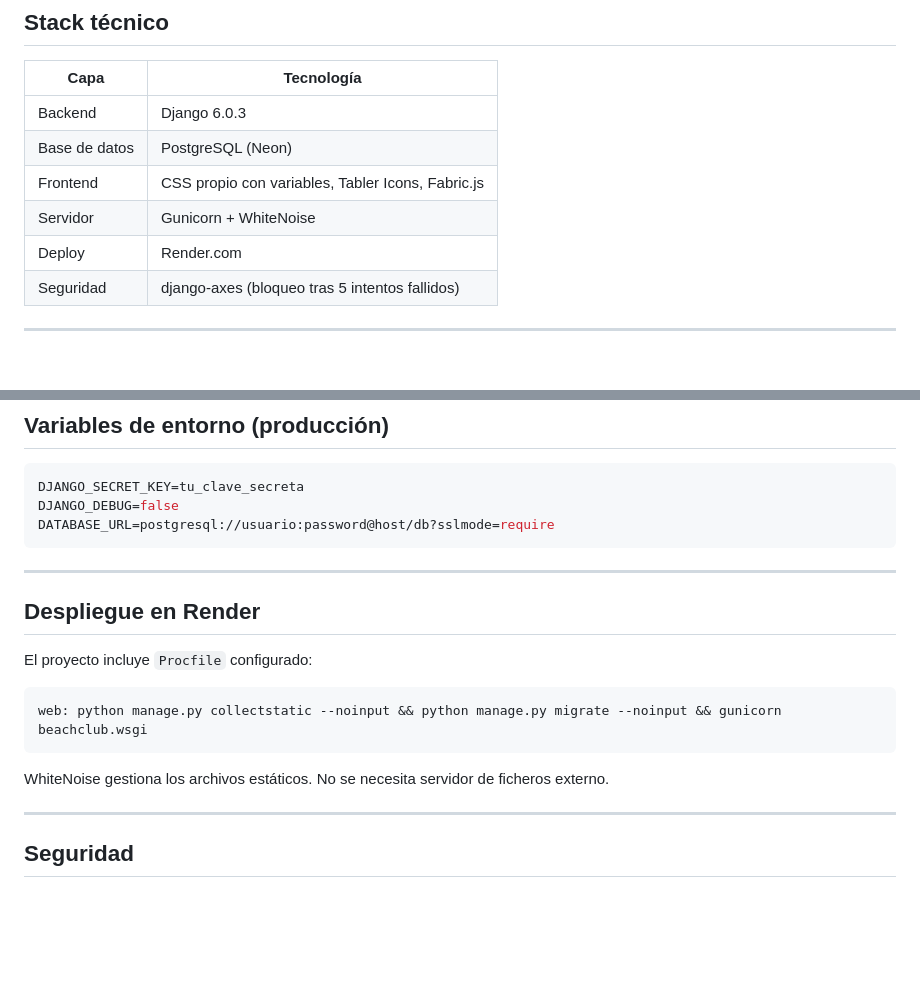
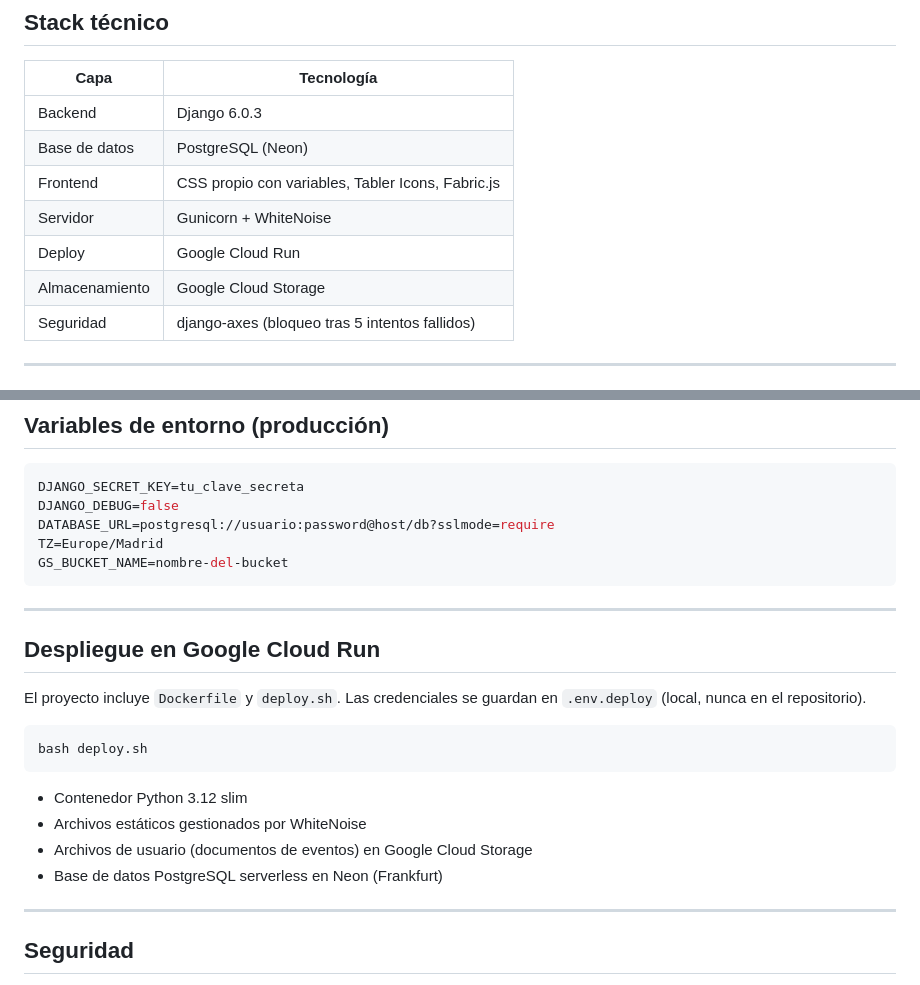
Before and after one commit to fvilpaz/auryapp, a Markdown page: README.md, 2 parts joined by grey strips. Drawn GitHub-style; blank space fills up the shorter version.

Commit message:
docs: actualizar README con stack real (Cloud Run + GCS + Neon)
Co-Authored-By: Claude Sonnet 4.6 <noreply@anthropic.com>

````diff
--- a/README.md
+++ b/README.md
@@ -32,7 +32,8 @@ Aplicación web de gestión integral para beach club. Desarrollada con Django, d
 | Base de datos | PostgreSQL (Neon) |
 | Frontend | CSS propio con variables, Tabler Icons, Fabric.js |
 | Servidor | Gunicorn + WhiteNoise |
-| Deploy | Render.com |
+| Deploy | Google Cloud Run |
+| Almacenamiento | Google Cloud Storage |
 | Seguridad | django-axes (bloqueo tras 5 intentos fallidos) |
 
 ---
@@ -72,19 +73,24 @@ python data/turnos.py
 DJANGO_SECRET_KEY=tu_clave_secreta
 DJANGO_DEBUG=false
 DATABASE_URL=postgresql://usuario:password@host/db?sslmode=require
+TZ=Europe/Madrid
+GS_BUCKET_NAME=nombre-del-bucket
 ```
 
 ---
 
-## Despliegue en Render
+## Despliegue en Google Cloud Run
 
-El proyecto incluye `Procfile` configurado:
+El proyecto incluye `Dockerfile` y `deploy.sh`. Las credenciales se guardan en `.env.deploy` (local, nunca en el repositorio).
 
-```
-web: python manage.py collectstatic --noinput && python manage.py migrate --noinput && gunicorn beachclub.wsgi
+```bash
+bash deploy.sh
 ```
 
-WhiteNoise gestiona los archivos estáticos. No se necesita servidor de ficheros externo.
+- Contenedor Python 3.12 slim
+- Archivos estáticos gestionados por WhiteNoise
+- Archivos de usuario (documentos de eventos) en Google Cloud Storage
+- Base de datos PostgreSQL serverless en Neon (Frankfurt)
 
 ---
 
````
